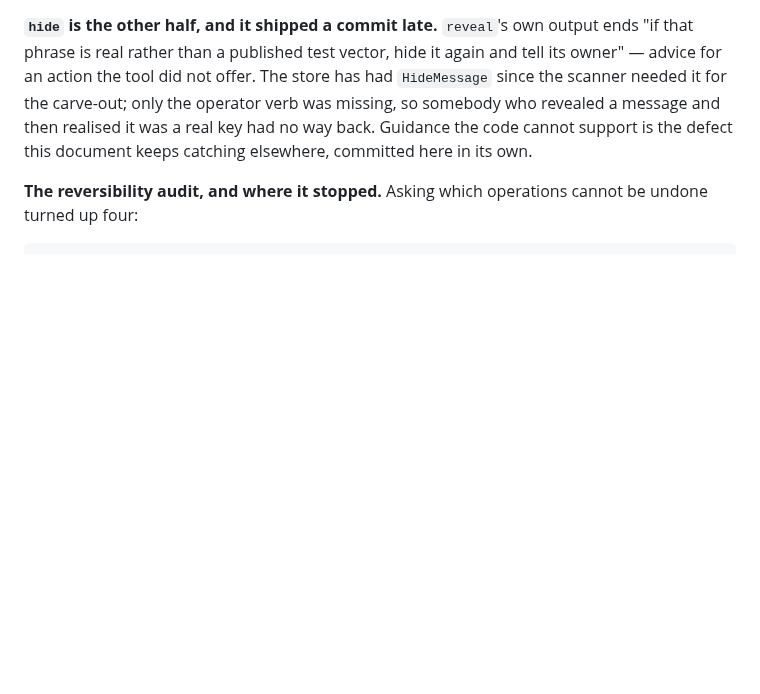
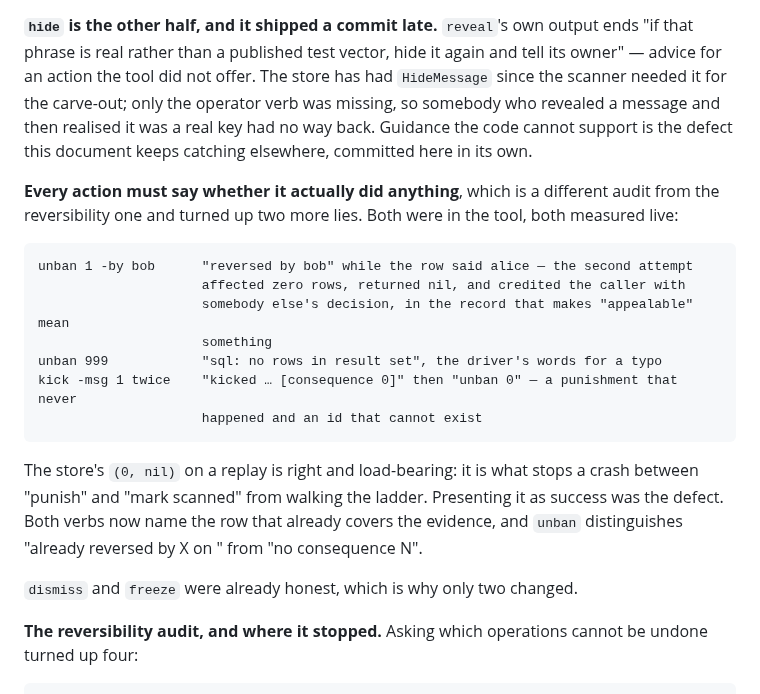
Before and after one commit to jaekwon/cryptocourt, a Markdown page: CHAT.md, the part around the change. GitHub-like rendering; blank space fills up the shorter version.

Commit message:
docs(chat): §7 records the "did it actually do anything" audit
A different audit from the reversibility one, and it found two more lies in the tool:
unban credited the caller with somebody else's reversal and surfaced the driver's words
for a bad id, and kick reported a replayed consequence as one that happened, with an id
of zero it then told the operator to reverse.

Records that the store's (0, nil) on a replay is right and load-bearing — it stops a
crash between punish and mark-scanned from walking the ladder — and that presenting it
as success was the defect. dismiss and freeze were already honest.

```diff
--- a/CHAT.md
+++ b/CHAT.md
@@ -666,6 +666,24 @@ an action the tool did not offer. The store has had `HideMessage` since the scan
 carve-out; only the operator verb was missing, so somebody who revealed a message and then realised
 it was a real key had no way back. Guidance the code cannot support is the defect this document keeps
 catching elsewhere, committed here in its own.
+
+**Every action must say whether it actually did anything**, which is a different audit from the
+reversibility one and turned up two more lies. Both were in the tool, both measured live:
+
+    unban 1 -by bob      "reversed by bob" while the row said alice — the second attempt
+                         affected zero rows, returned nil, and credited the caller with
+                         somebody else's decision, in the record that makes "appealable" mean
+                         something
+    unban 999            "sql: no rows in result set", the driver's words for a typo
+    kick -msg 1 twice    "kicked … [consequence 0]" then "unban 0" — a punishment that never
+                         happened and an id that cannot exist
+
+The store's `(0, nil)` on a replay is right and load-bearing: it is what stops a crash between
+"punish" and "mark scanned" from walking the ladder. Presenting it as success was the defect. Both
+verbs now name the row that already covers the evidence, and `unban` distinguishes "already
+reversed by X on <date>" from "no consequence N".
+
+`dismiss` and `freeze` were already honest, which is why only two changed.
 
 **The reversibility audit, and where it stopped.** Asking which operations cannot be undone turned
 up four:
```
